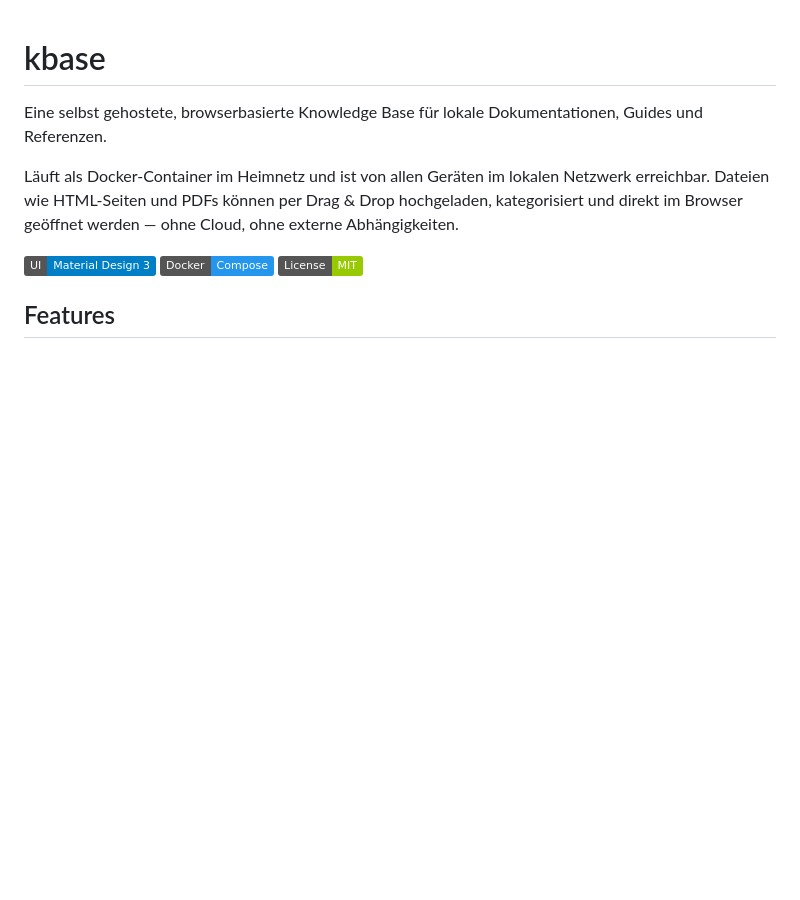
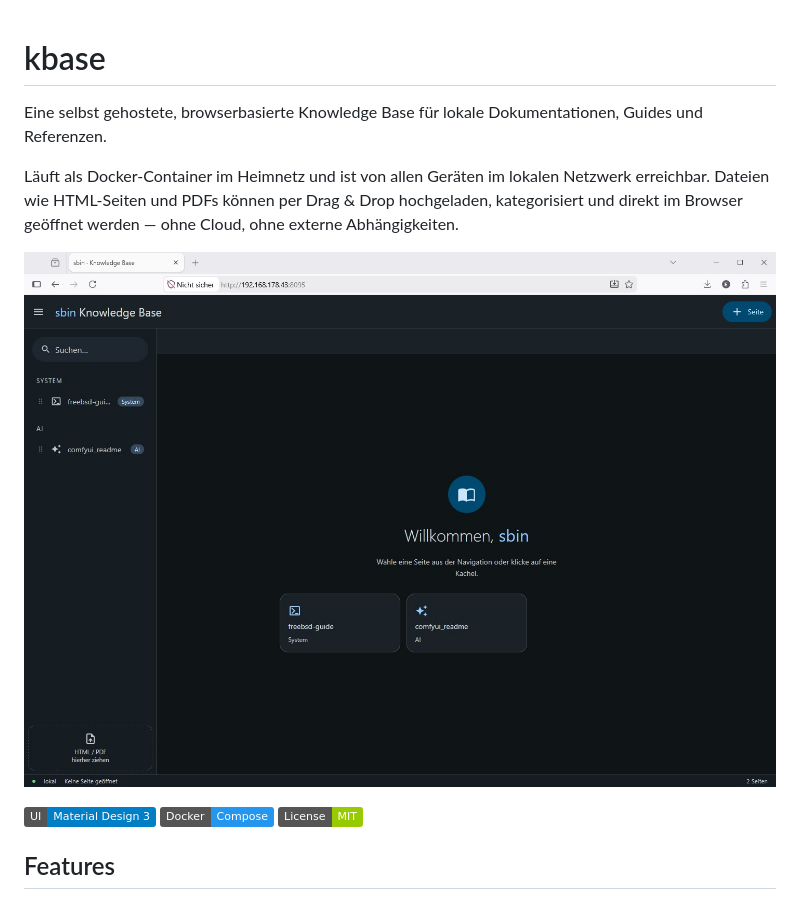
Before and after one commit to ElwinEhlers/kbase, a Markdown page: README.md, the part around the change. Drawn GitHub-style; pictures changed too: kbase.jpg (added); badges without logos; blank space fills up the shorter version.

Commit message:
Add screenshot and update README
Co-Authored-By: Claude Sonnet 4.6 <noreply@anthropic.com>

```diff
--- a/README.md
+++ b/README.md
@@ -3,6 +3,8 @@
 Eine selbst gehostete, browserbasierte Knowledge Base für lokale Dokumentationen, Guides und Referenzen.
 
 Läuft als Docker-Container im Heimnetz und ist von allen Geräten im lokalen Netzwerk erreichbar. Dateien wie HTML-Seiten und PDFs können per Drag & Drop hochgeladen, kategorisiert und direkt im Browser geöffnet werden — ohne Cloud, ohne externe Abhängigkeiten.
+
+![kbase Screenshot](kbase.jpg)
 
 ![Material Design 3 Dark Theme](https://img.shields.io/badge/UI-Material%20Design%203-blue)
 ![Docker](https://img.shields.io/badge/Docker-Compose-2496ED)
```
